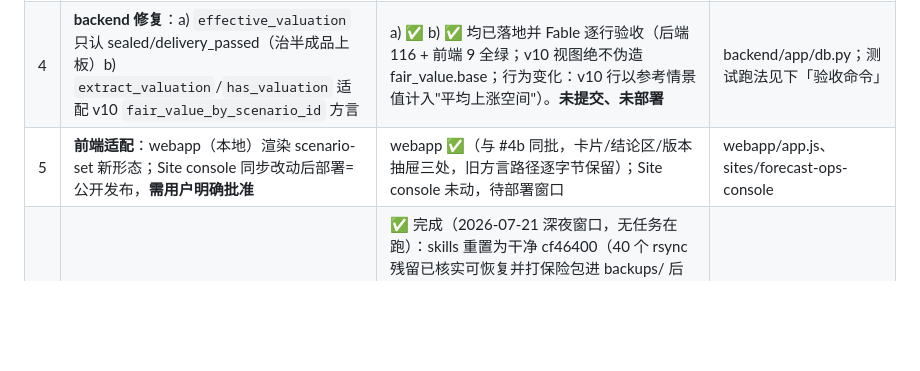
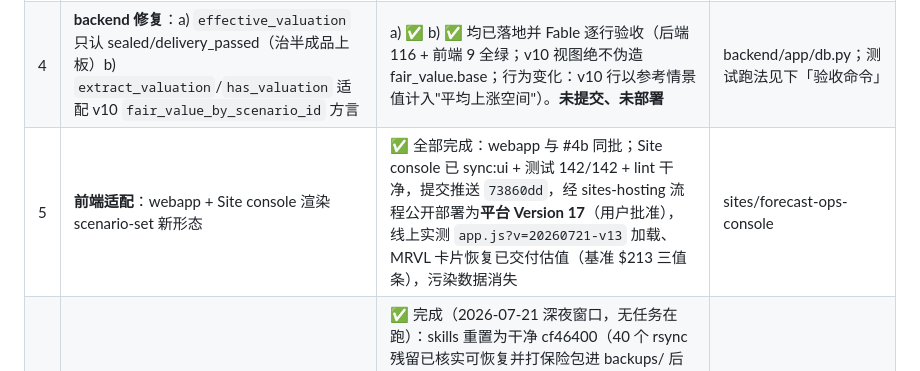
Before and after one commit to Crazybrain555/auto_earning_forcasting, a Markdown page: HANDOFF.md, the part around the change. Drawn GitHub-style; blank space fills up the shorter version.

Commit message:
Record the completed Site v17 deployment in the handoff
Co-Authored-By: Claude Fable 5 <noreply@anthropic.com>

```diff
--- a/HANDOFF.md
+++ b/HANDOFF.md
@@ -40,7 +40,7 @@
 | 2 | **MRVL 132MB 日志法证** → 系统缺陷清单 | ✅ 完成：报告在 `docs/2026-07-21-mrvl-run-log-forensics.md`（13 条缺陷分四类；关键数字：107 次单体重写=38.9% 日志、可见推理 0.01%、Q1 双计只被终局红队抓到）——#3 以此立项 | 只读分析 |
 | 3 | **系统瘦身 + SOP 重构**：以「财报拆解」为核心重写方法主线；砍检查占比；禁止单文件全量重生成模式（生成器应模块化、增量化）；简化 codex 写复杂的部分 | **设计稿 ✅**：`docs/plans/2026-07-21-statement-decomposition-method-redesign.md`（八步 SOP 带出处、现状审计、瘦身处置、训练研习阶段、实施六步）；三份调研已完成。**实施未开始**；改动走 skills git 流程（编辑规范源→测试→重生成→commit→push）；**改完必须过对照盲测（#7）** | forecasting-skills/（训练轮授权流程） |
 | 4 | **backend 修复**：a) `effective_valuation` 只认 sealed/delivery_passed（治半成品上板）b) `extract_valuation`/`has_valuation` 适配 v10 `fair_value_by_scenario_id` 方言 | a) ✅ b) ✅ 均已落地并 Fable 逐行验收（后端 116 + 前端 9 全绿；v10 视图绝不伪造 fair_value.base；行为变化：v10 行以参考情景值计入"平均上涨空间"）。**未提交、未部署** | backend/app/db.py；测试跑法见下「验收命令」 |
-| 5 | **前端适配**：webapp（本地）渲染 scenario-set 新形态；Site console 同步改动后部署=公开发布，**需用户明确批准** | webapp ✅（与 #4b 同批，卡片/结论区/版本抽屉三处，旧方言路径逐字节保留）；Site console 未动，待部署窗口 | webapp/app.js、sites/forecast-ops-console |
+| 5 | **前端适配**：webapp + Site console 渲染 scenario-set 新形态 | ✅ 全部完成：webapp 与 #4b 同批；Site console 已 sync:ui + 测试 142/142 + lint 干净，提交推送 `73860dd`，经 sites-hosting 流程公开部署为**平台 Version 17**（用户批准），线上实测 `app.js?v=20260721-v13` 加载、MRVL 卡片恢复已交付估值（基准 $213 三值条），污染数据消失 | sites/forecast-ops-console |
 | 6 | **runner 对齐** | ✅ 完成（2026-07-21 深夜窗口，无任务在跑）：skills 重置为干净 cf46400（40 个 rsync 残留已核实可恢复并打保险包进 backups/ 后清理；sync 脚本已排除 forecasting-skills 防再脏）；代码同步；PG16 安装+forecast_evidence 建库；证据库 init+ingest（77 原件）；backend 服务重启验证 active；备份 bundle 冒烟含 pg_dump 无警告 | 本地与 runner 双端一致 |
 | 7 | **盲测复验**：新方法 vs 旧版 24/30 基线的对照盲测（不是六维结构审查）；#3 的每次方法改动都以此为门 | 未开始 | trainer 盲测流程；上次结果 training-runs/method-system-v9-evals/iteration-2/comparison.md |
 | 8 | **流程清晰化**：把 docs/plans/ 里已落地/已过期的方案标注状态，方法文档去重 | 未开始 | docs/plans/ |
```
